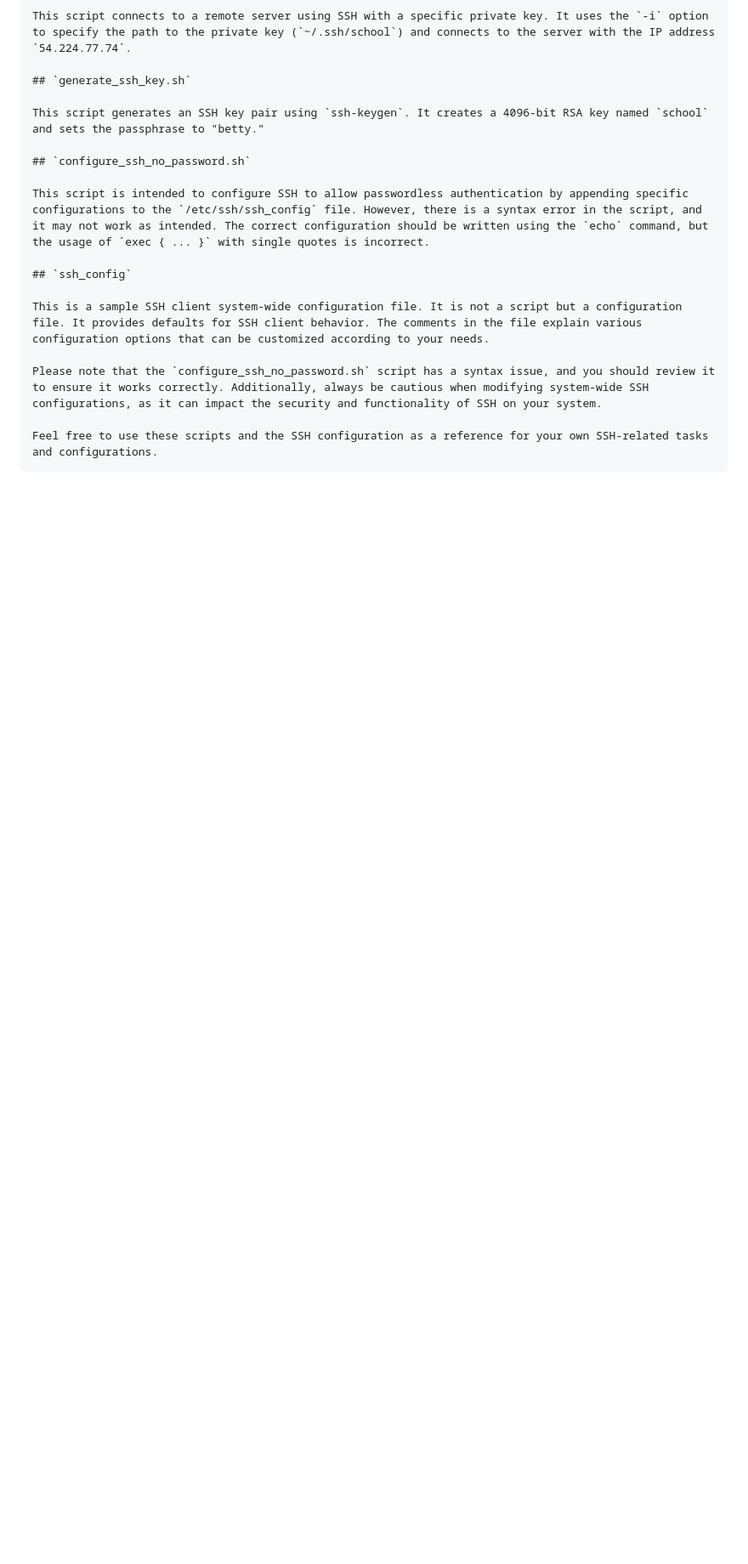
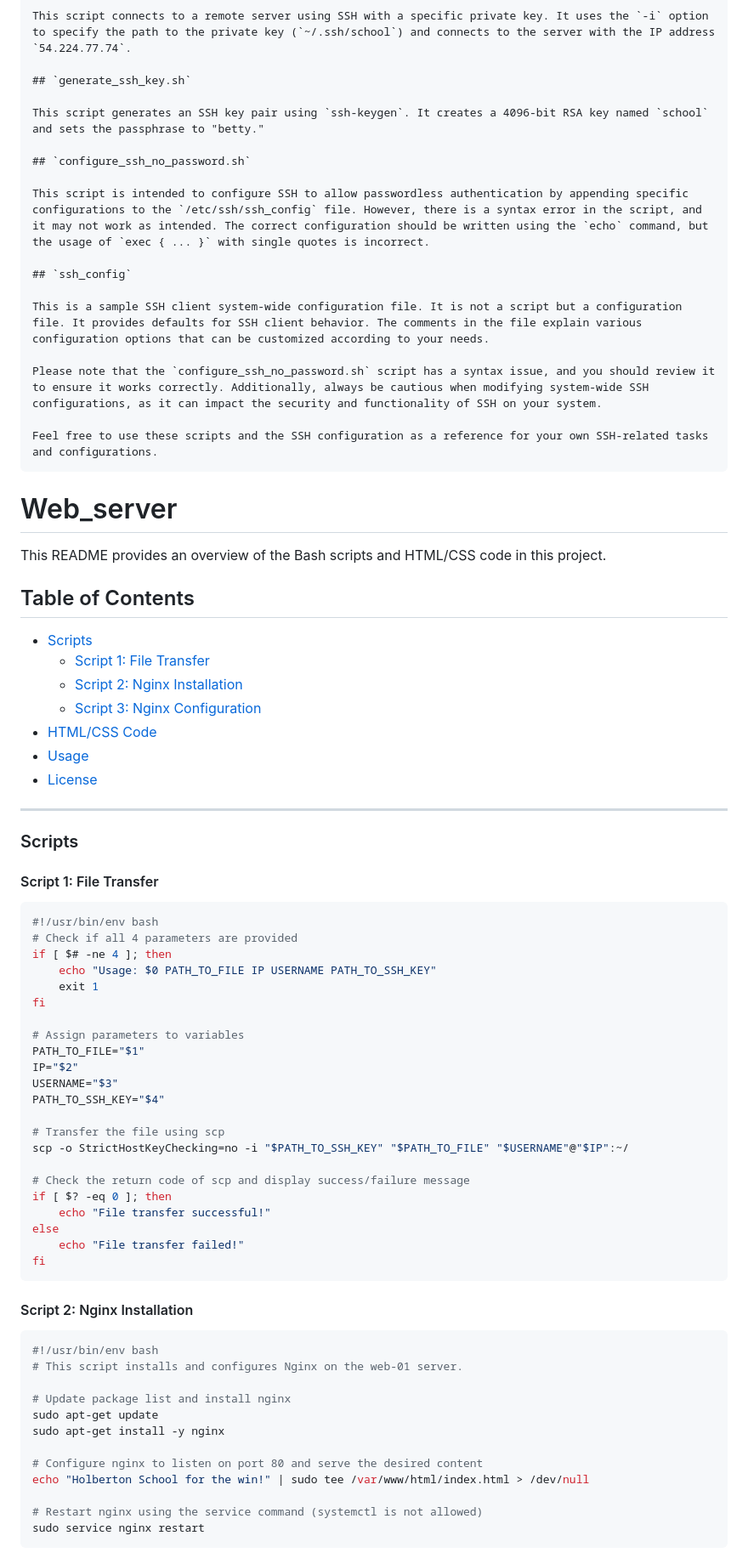
Before and after one commit to Telesphore-Uwabera/alu-system_engineering-devops, a Markdown page: README.md, the part around the change printed below. Shown: that part at 85% size. Rendered like a GitHub page; blank space fills up the shorter version.

````diff
--- a/README.md
+++ b/README.md
@@ -138,3 +138,67 @@ Please note that the `configure_ssh_no_password.sh` script has a syntax issue, a
 
 Feel free to use these scripts and the SSH configuration as a reference for your own SSH-related tasks and configurations.
 ```
+
+
+# Web_server
+
+This README provides an overview of the Bash scripts and HTML/CSS code in this project.
+
+## Table of Contents
+
+- [Scripts](#scripts)
+  - [Script 1: File Transfer](#script-1-file-transfer)
+  - [Script 2: Nginx Installation](#script-2-nginx-installation)
+  - [Script 3: Nginx Configuration](#script-3-nginx-configuration)
+- [HTML/CSS Code](#htmlcss-code)
+- [Usage](#usage)
+- [License](#license)
+
+---
+
+### Scripts
+
+#### Script 1: File Transfer
+
+```bash
+#!/usr/bin/env bash
+# Check if all 4 parameters are provided
+if [ $# -ne 4 ]; then
+    echo "Usage: $0 PATH_TO_FILE IP USERNAME PATH_TO_SSH_KEY"
+    exit 1
+fi
+
+# Assign parameters to variables
+PATH_TO_FILE="$1"
+IP="$2"
+USERNAME="$3"
+PATH_TO_SSH_KEY="$4"
+
+# Transfer the file using scp
+scp -o StrictHostKeyChecking=no -i "$PATH_TO_SSH_KEY" "$PATH_TO_FILE" "$USERNAME"@"$IP":~/
+
+# Check the return code of scp and display success/failure message
+if [ $? -eq 0 ]; then
+    echo "File transfer successful!"
+else
+    echo "File transfer failed!"
+fi
+```
+
+#### Script 2: Nginx Installation
+
+```bash
+#!/usr/bin/env bash
+# This script installs and configures Nginx on the web-01 server.
+
+# Update package list and install nginx
+sudo apt-get update
+sudo apt-get install -y nginx
+
+# Configure nginx to listen on port 80 and serve the desired content
+echo "Holberton School for the win!" | sudo tee /var/www/html/index.html > /dev/null
+
+# Restart nginx using the service command (systemctl is not allowed)
+sudo service nginx restart
+```
+
````
Also changed, not shown: other parts of README.md (+76 -0 lines).
